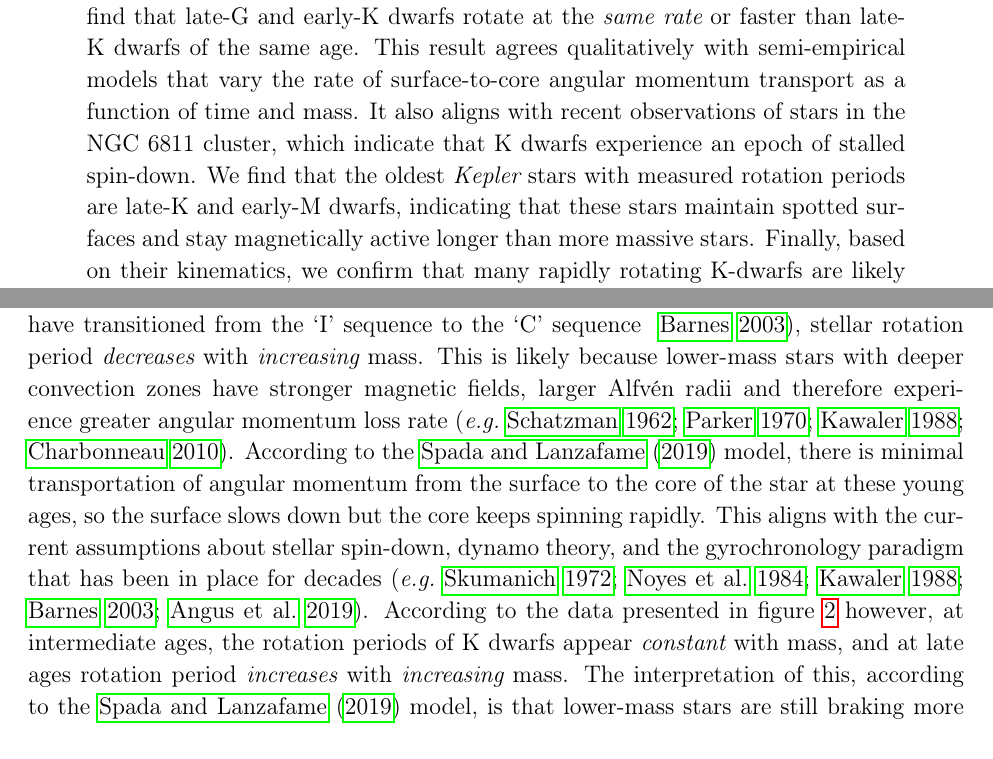
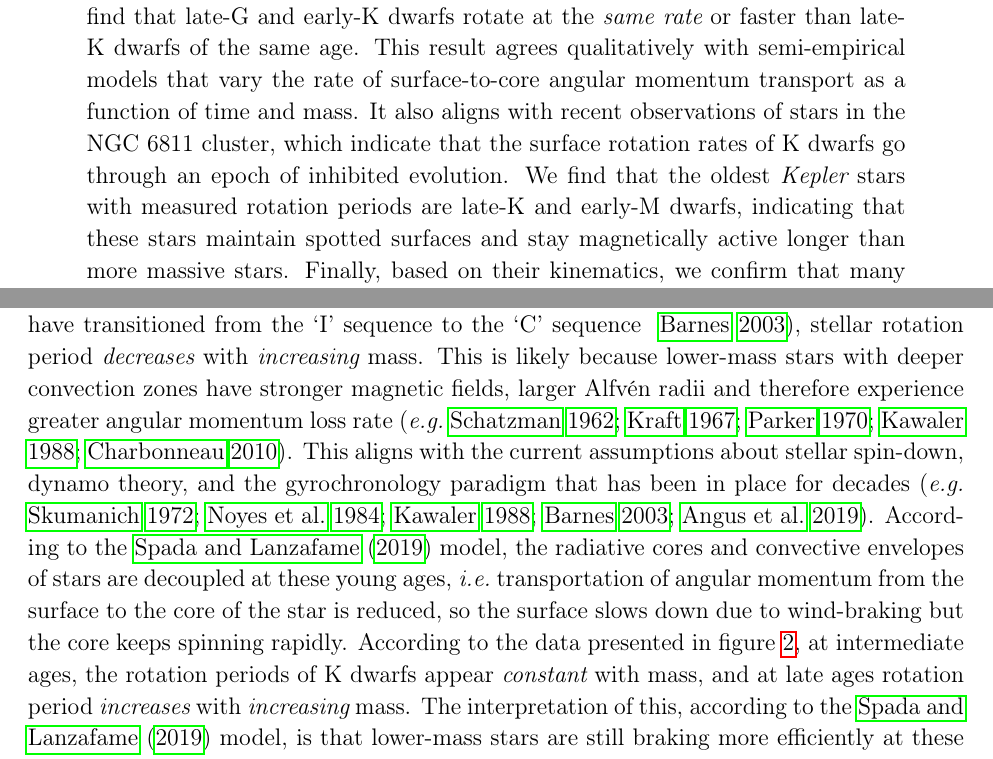
Before and after one commit to RuthAngus/kinematics-and-rotation, a LaTeX paper (paper/ms.tex, which reads paper/abstract.tex, paper/results.tex): two parts of pages 2 and 10 of 27, joined at a grey line, cut so that both start at the same text. Compiled offline with pdfLaTeX.

Commit message:
small updates

```diff
--- a/paper/abstract.tex
+++ b/paper/abstract.tex
@@ -13,7 +13,8 @@ the {\it same rate} or faster than late-K dwarfs of the same age.
 This result agrees qualitatively with semi-empirical models that vary the rate
 of surface-to-core angular momentum transport as a function of time and mass.
 It also aligns with recent observations of stars in the NGC 6811 cluster,
-which indicate that K dwarfs experience an epoch of stalled spin-down.
+which indicate that the surface rotation rates of K dwarfs go through an epoch
+of inhibited evolution.
 We find that the oldest \kepler\ stars with measured rotation periods are
 late-K and early-M dwarfs, indicating that these stars maintain spotted
 surfaces and stay magnetically active longer than more massive stars.
--- a/paper/results.tex
+++ b/paper/results.tex
@@ -105,18 +105,18 @@ sequence ][]{barnes2003}, stellar rotation period {\it decreases} with {\it
 increasing} mass.
 This is likely because lower-mass stars with deeper convection zones have
 stronger magnetic fields, larger Alfv\'en radii and therefore experience
-greater angular momentum loss rate \citep[\eg][]{schatzman1962, parker1970,
-kawaler1988, charbonneau2010}.
-According to the \citet{spada2019} model, there is minimal transportation of
-angular momentum from the surface to the core of the star at these young ages,
-so the surface slows down but the core keeps spinning rapidly.
+greater angular momentum loss rate \citep[\eg][]{schatzman1962, kraft1967,
+parker1970, kawaler1988, charbonneau2010}.
 This aligns with the current assumptions about stellar spin-down, dynamo
 theory, and the gyrochronology paradigm that has been in place for decades
 \citep[\eg][]{skumanich1972, noyes1984, kawaler1988, barnes2003, angus2019}.
-According to the data presented in figure \ref{fig:vplot} however, at
-intermediate ages, the rotation periods of K dwarfs appear {\it constant} with
-mass, and at late ages rotation period {\it increases} with {\it increasing}
-mass.
+According to the \citet{spada2019} model, the radiative cores and convective
+envelopes of stars are decoupled at these young ages, \ie\ transportation of
+angular momentum from the surface to the core of the star is reduced, so the
+surface slows down due to wind-braking but the core keeps spinning rapidly.
+According to the data presented in figure \ref{fig:vplot}, at intermediate
+ages, the rotation periods of K dwarfs appear {\it constant} with mass, and at
+late ages rotation period {\it increases} with {\it increasing} mass.
 The interpretation of this, according to the \citet{spada2019} model, is that
 lower-mass stars are still braking more efficiently at these intermediate and
 old ages but their cores are more tightly coupled to their envelopes, allowing
```
Also changed, not shown: paper/intro.tex (+2 -2 lines), paper/ms.tex (+3 -3 lines).
